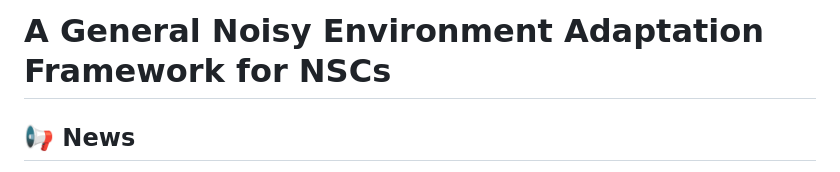
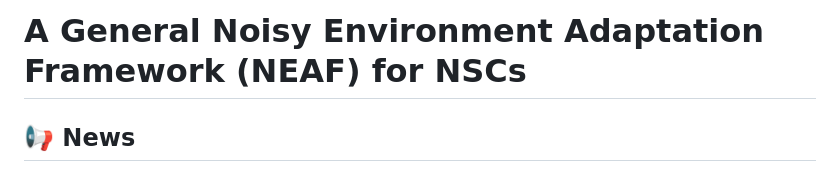
Before and after one commit to shaokai1209/FocalSE, a Markdown page: README.md, the part around the change. GitHub-like rendering.

```diff
--- a/README.md
+++ b/README.md
@@ -1,4 +1,4 @@
-# A General Noisy Environment Adaptation Framework for NSCs
+# A General Noisy Environment Adaptation Framework (NEAF) for NSCs
 
 ## 📢 News
 
```
